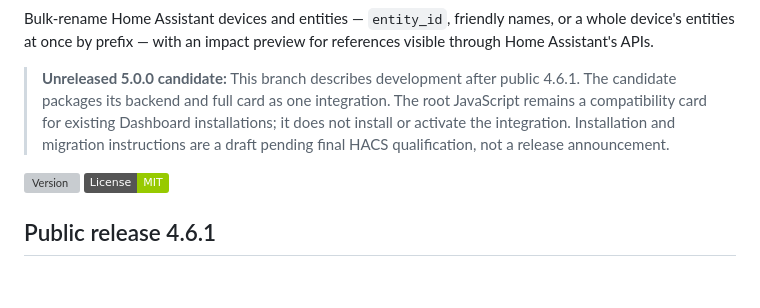
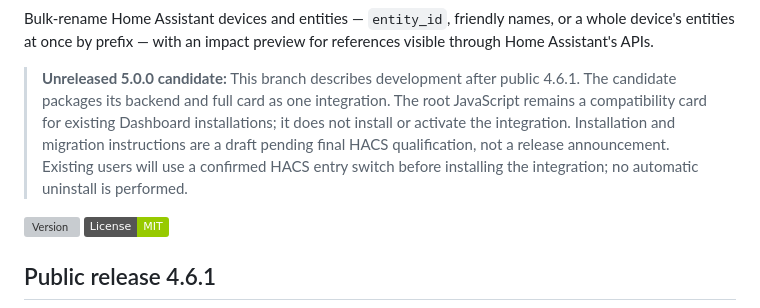
Before and after one commit to MacSiem/ha-entity-renamer, a Markdown page: README.md, the part around the change. Rendered like a GitHub page; badges without logos; blank space fills up the shorter version; grey boxes are pictures that could not be loaded.

Commit message:
Document confirmed HACS migration switch

```diff
--- a/README.md
+++ b/README.md
@@ -10,7 +10,7 @@ references visible through Home Assistant's APIs.
 > 4.6.1. The candidate packages its backend and full card as one integration.
 > The root JavaScript remains a compatibility card for existing Dashboard
 > installations; it does not install or activate the integration. Installation
-> and migration instructions are a draft pending final HACS qualification, not a release announcement.
+> and migration instructions are a draft pending final HACS qualification, not a release announcement. Existing users will use a confirmed HACS entry switch before installing the integration; no automatic uninstall is performed.
 
 [![Version](https://img.shields.io/github/v/release/MacSiem/ha-entity-renamer)](https://github.com/MacSiem/ha-entity-renamer/releases) [![License](https://img.shields.io/badge/License-MIT-green.svg)](LICENSE)
 
```
Also changed, not shown: CHANGELOG.md (+1 -1 lines), MIGRATION.md (+2 -2 lines).
